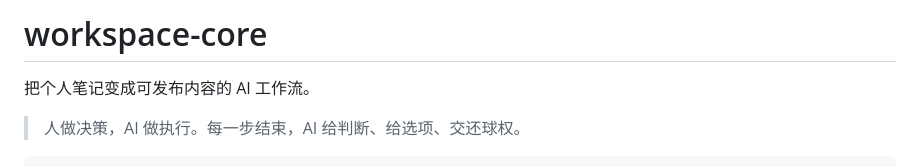
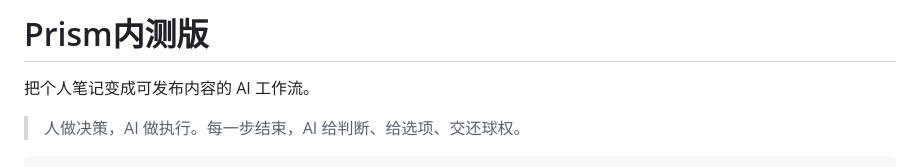
Before and after one commit to Jeorrysyd/workspace-core, a Markdown page: README.md, the part around the change. Drawn GitHub-style.

```diff
--- a/README.md
+++ b/README.md
@@ -1,4 +1,4 @@
-# workspace-core
+# Prism内测版
 
 把个人笔记变成可发布内容的 AI 工作流。
 
```
